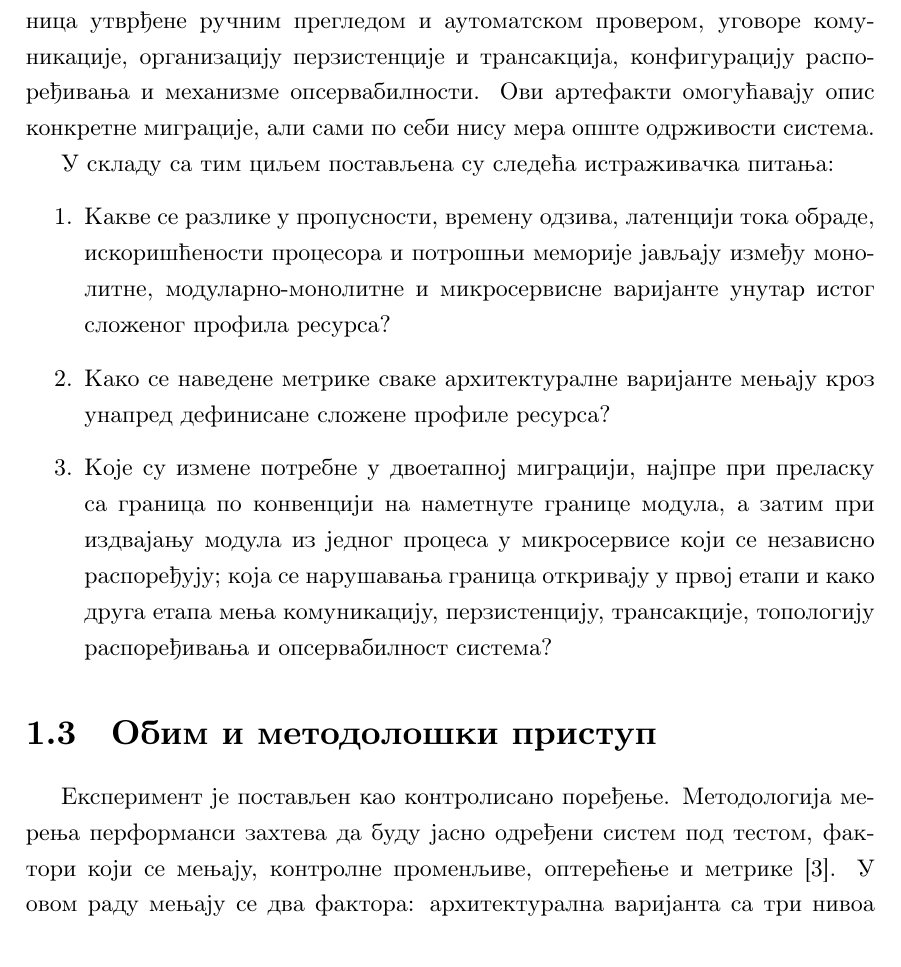
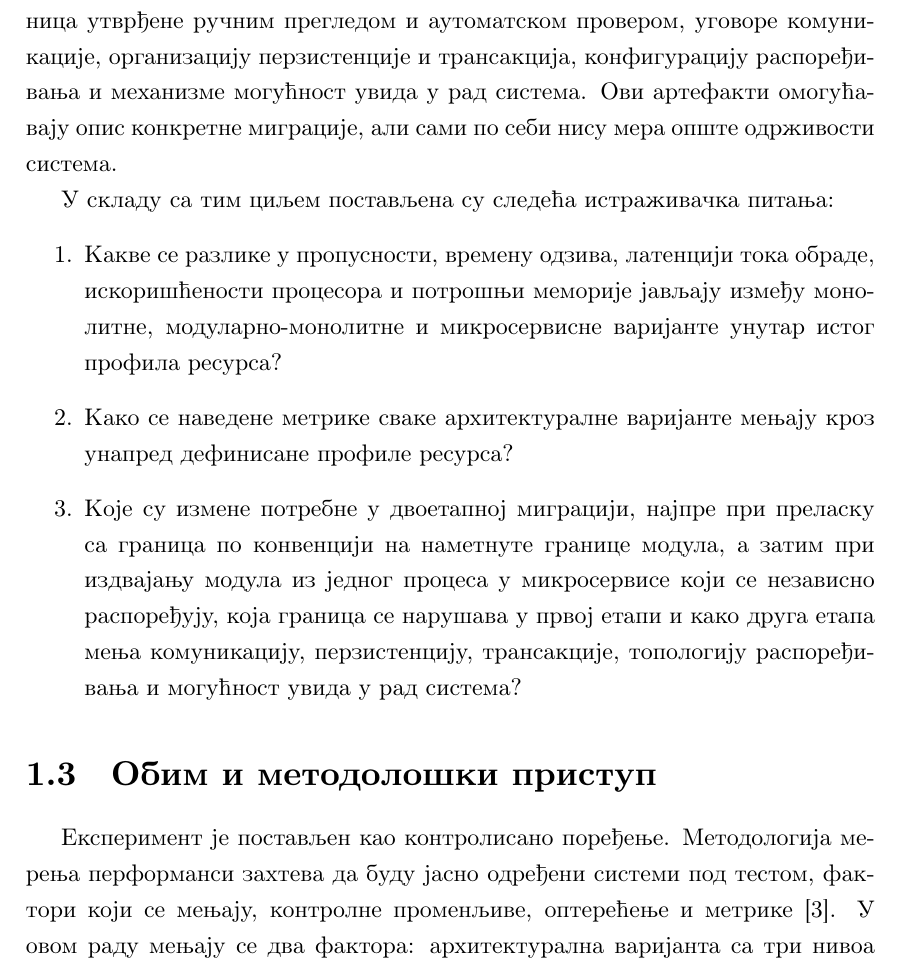
Before and after one commit to VlajkovicPavle/ms-thesis-architectural-patterns-multimedia, a LaTeX thesis (thesis/matf-master-pavle-vlajkovic.tex): part of page 8 of 21, cut so that both start at the same text. Compiled offline with pdfLaTeX.

Commit message:
chore: adjust wording

```diff
--- a/thesis/matf-master-pavle-vlajkovic.tex
+++ b/thesis/matf-master-pavle-vlajkovic.tex
@@ -199,7 +199,7 @@
 организацију пакета, граф зависности модула, врсте нарушавања граница утврђене
 ручним прегледом и аутоматском провером, уговоре комуникације, организацију
 перзистенције и трансакција, конфигурацију распоређивања и механизме
-опсервабилности. Ови артефакти омогућавају опис конкретне миграције, али сами
+могућност увида у рад система. Ови артефакти омогућавају опис конкретне миграције, али сами
 по себи нису мера опште одрживости система.
 
 % TODO: Пре писања резултата архивирати извештај о сваком утврђеном
@@ -211,21 +211,21 @@
 	\item Какве се разлике у пропусности, времену одзива, латенцији тока
 	      обраде, искоришћености процесора и потрошњи меморије јављају између
 	      монолитне, модуларно-монолитне и микросервисне варијанте унутар истог
-	сложеног профила ресурса?
+	      профила ресурса?
 	\item Како се наведене метрике сваке архитектуралне варијанте мењају кроз
-	унапред дефинисане сложене профиле ресурса?
+	      унапред дефинисане профиле ресурса?
 	\item Које су измене потребне у двоетапној миграцији, најпре при преласку
 	      са граница по конвенцији на наметнуте границе модула, а затим при издвајању
-	модула из једног процеса у микросервисе који се независно распоређују; која
-	се нарушавања граница откривају у првој етапи и како друга етапа мења
+	      модула из једног процеса у микросервисе који се независно распоређују, која
+	      граница се нарушава у првој етапи и како друга етапа мења
 	      комуникацију, перзистенцију, трансакције, топологију распоређивања и
-	опсервабилност система?
+	      могућност увида у рад система?
 \end{enumerate}
 
 \section{Обим и методолошки приступ}
 
 Експеримент је постављен као контролисано поређење. Методологија мерења
-перформанси захтева да буду јасно одређени систем под тестом, фактори који се
+перформанси захтева да буду јасно одређени системи под тестом, фактори који се
 мењају, контролне променљиве, оптерећење и метрике
 \cite{jain1991art}. У овом раду мењају се два фактора: архитектурална варијанта
 са три нивоа и сложени профил ресурса са четири нивоа. Сваки профил је
```
Also changed, not shown: thesis/matf-master-pavle-vlajkovic.tex (14 more changed lines). Lines whose indentation alone changed are shown as unchanged.
